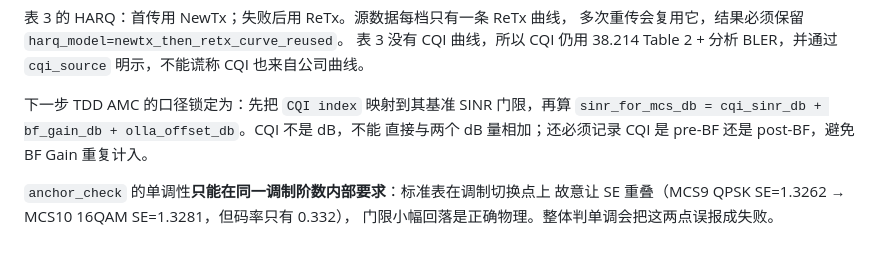
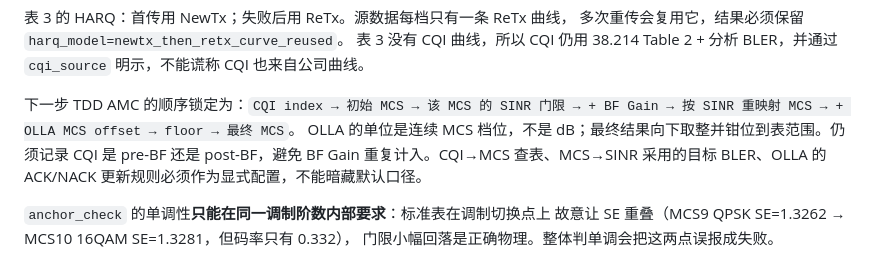
Before and after one commit to TianLin0509/SuperRAN, a Markdown page: CLAUDE.md, the part around the change. GitHub-like rendering.

Commit message:
校正TDD AMC的OLLA处理顺序

```diff
--- a/CLAUDE.md
+++ b/CLAUDE.md
@@ -126,9 +126,11 @@ python tests/test_interference.py # IoT、测量域、场景预设、探测模
 表 3 没有 CQI 曲线，所以 CQI 仍用 38.214 Table 2 + 分析 BLER，并通过
 `cqi_source` 明示，不能谎称 CQI 也来自公司曲线。
 
-下一步 TDD AMC 的口径锁定为：先把 `CQI index` 映射到其基准 SINR 门限，再算
-`sinr_for_mcs_db = cqi_sinr_db + bf_gain_db + olla_offset_db`。CQI 不是 dB，不能
-直接与两个 dB 量相加；还必须记录 CQI 是 pre-BF 还是 post-BF，避免 BF Gain 重复计入。
+下一步 TDD AMC 的顺序锁定为：`CQI index → 初始 MCS → 该 MCS 的 SINR 门限
+→ + BF Gain → 按 SINR 重映射 MCS → + OLLA MCS offset → floor → 最终 MCS`。
+OLLA 的单位是连续 MCS 档位，不是 dB；最终结果向下取整并钳位到表范围。仍须记录
+CQI 是 pre-BF 还是 post-BF，避免 BF Gain 重复计入。CQI→MCS 查表、MCS→SINR
+采用的目标 BLER、OLLA 的 ACK/NACK 更新规则必须作为显式配置，不能暗藏默认口径。
 
 `anchor_check` 的单调性**只能在同一调制阶数内部要求**：标准表在调制切换点上
 故意让 SE 重叠（MCS9 QPSK SE=1.3262 → MCS10 16QAM SE=1.3281，但码率只有 0.332），
```
